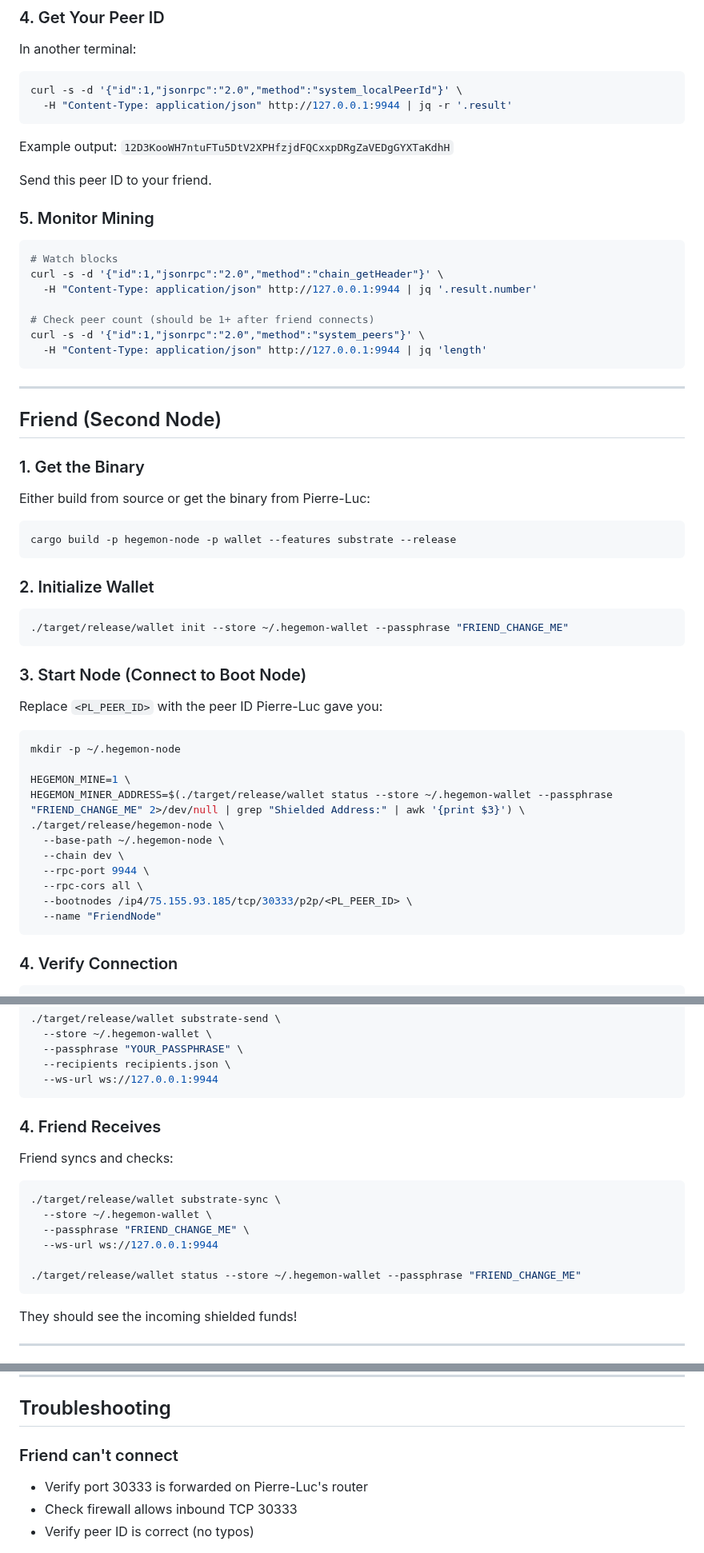
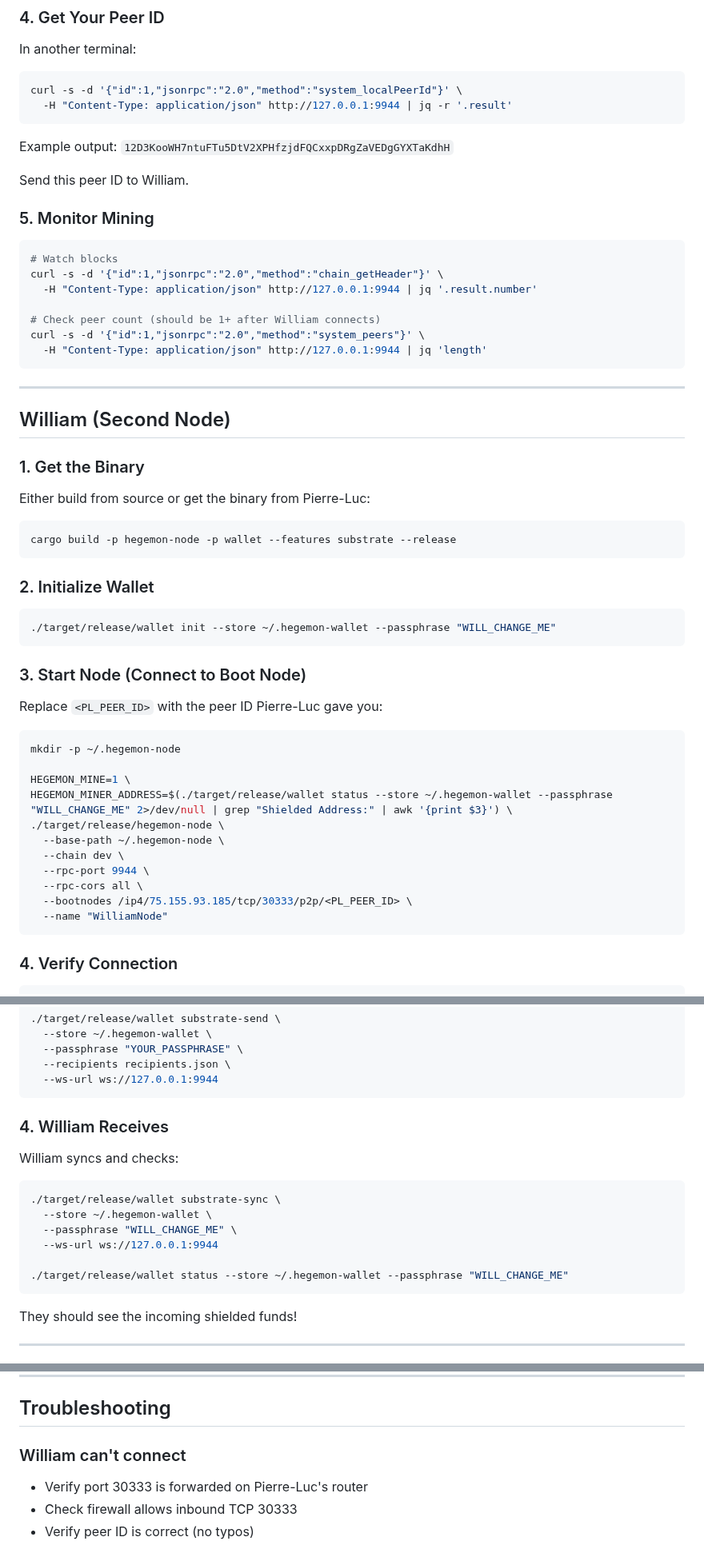
Before and after one commit to Pauli-Group/Hegemon, a Markdown page: runbooks/two_person_testnet.md, 3 parts joined by grey strips. Shown at 80% size. Rendered like a GitHub page.

Commit message:
feat: Update Two-Person Testnet Guide to personalize participant names and passphrases

````diff
--- a/runbooks/two_person_testnet.md
+++ b/runbooks/two_person_testnet.md
@@ -62,7 +62,7 @@ curl -s -d '{"id":1,"jsonrpc":"2.0","method":"system_localPeerId"}' \
 
 Example output: `12D3KooWH7ntuFTu5DtV2XPHfzjdFQCxxpDRgZaVEDgGYXTaKdhH`
 
-Send this peer ID to your friend.
+Send this peer ID to William.
 
 ### 5. Monitor Mining
 
@@ -71,14 +71,14 @@ Send this peer ID to your friend.
 curl -s -d '{"id":1,"jsonrpc":"2.0","method":"chain_getHeader"}' \
   -H "Content-Type: application/json" http://127.0.0.1:9944 | jq '.result.number'
 
-# Check peer count (should be 1+ after friend connects)
+# Check peer count (should be 1+ after William connects)
 curl -s -d '{"id":1,"jsonrpc":"2.0","method":"system_peers"}' \
   -H "Content-Type: application/json" http://127.0.0.1:9944 | jq 'length'
 ```
 
 ---
 
-## Friend (Second Node)
+## William (Second Node)
 
 ### 1. Get the Binary
 
@@ -90,7 +90,7 @@ cargo build -p hegemon-node -p wallet --features substrate --release
 ### 2. Initialize Wallet
 
 ```bash
-./target/release/wallet init --store ~/.hegemon-wallet --passphrase "FRIEND_CHANGE_ME"
+./target/release/wallet init --store ~/.hegemon-wallet --passphrase "WILL_CHANGE_ME"
 ```
 
 ### 3. Start Node (Connect to Boot Node)
@@ -101,14 +101,14 @@ Replace `<PL_PEER_ID>` with the peer ID Pierre-Luc gave you:
 mkdir -p ~/.hegemon-node
 
 HEGEMON_MINE=1 \
-HEGEMON_MINER_ADDRESS=$(./target/release/wallet status --store ~/.hegemon-wallet --passphrase "FRIEND_CHANGE_ME" 2>/dev/null | grep "Shielded Address:" | awk '{print $3}') \
+HEGEMON_MINER_ADDRESS=$(./target/release/wallet status --store ~/.hegemon-wallet --passphrase "WILL_CHANGE_ME" 2>/dev/null | grep "Shielded Address:" | awk '{print $3}') \
 ./target/release/hegemon-node \
   --base-path ~/.hegemon-node \
   --chain dev \
   --rpc-port 9944 \
   --rpc-cors all \
   --bootnodes /ip4/75.155.93.185/tcp/30333/p2p/<PL_PEER_ID> \
-  --name "FriendNode"
+  --name "WilliamNode"
 ```
 
 ### 4. Verify Connection
@@ -179,16 +179,16 @@ Create `recipients.json`:
   --ws-url ws://127.0.0.1:9944
 ```
 
-### 4. Friend Receives
+### 4. William Receives
 
-Friend syncs and checks:
+William syncs and checks:
 ```bash
 ./target/release/wallet substrate-sync \
   --store ~/.hegemon-wallet \
-  --passphrase "FRIEND_CHANGE_ME" \
+  --passphrase "WILL_CHANGE_ME" \
   --ws-url ws://127.0.0.1:9944
 
-./target/release/wallet status --store ~/.hegemon-wallet --passphrase "FRIEND_CHANGE_ME"
+./target/release/wallet status --store ~/.hegemon-wallet --passphrase "WILL_CHANGE_ME"
 ```
 
 They should see the incoming shielded funds!
@@ -208,7 +208,7 @@ Note: Signing transactions in the browser requires the PQ wallet extension (not
 
 ## Troubleshooting
 
-### Friend can't connect
+### William can't connect
 - Verify port 30333 is forwarded on Pierre-Luc's router
 - Check firewall allows inbound TCP 30333
 - Verify peer ID is correct (no typos)
````
Also changed, not shown: other parts of runbooks/two_person_testnet.md (+4 -4 lines).
